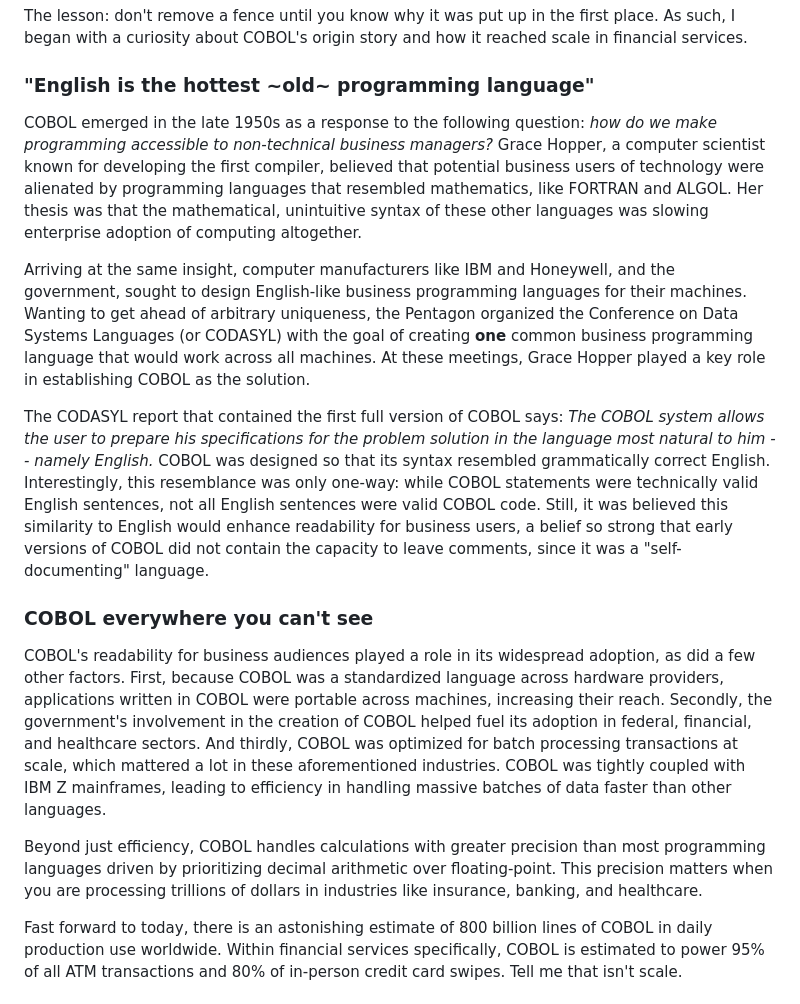
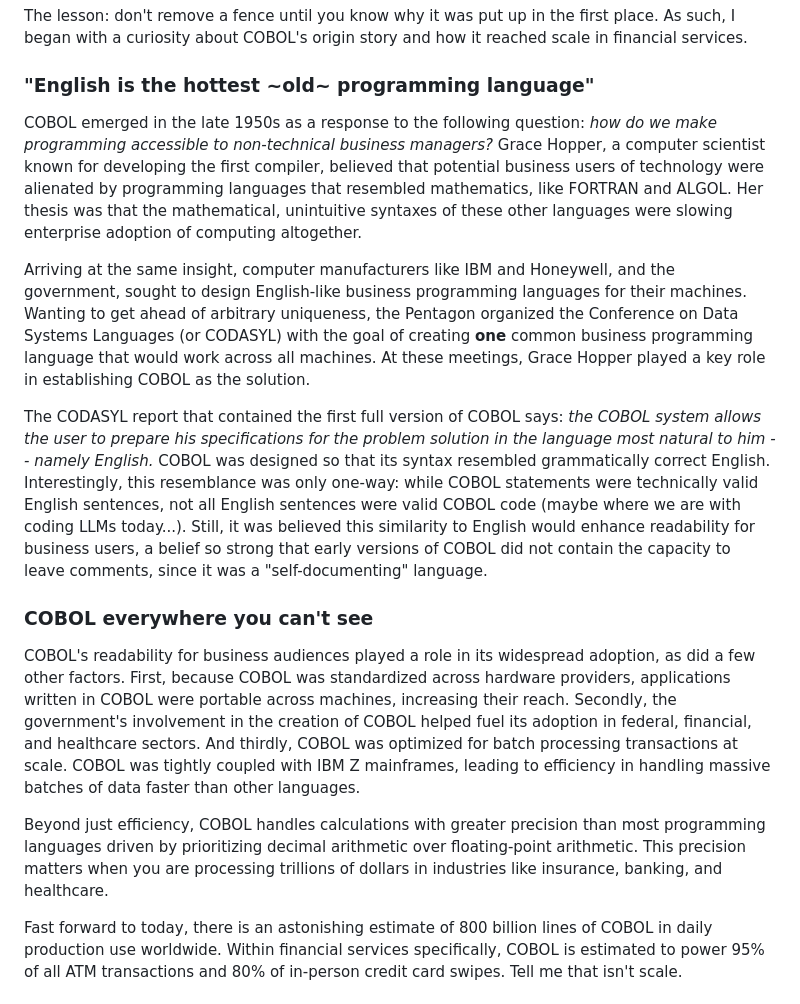
Before and after one commit to shivamapatel/shivamapatel.github.io, a Markdown page: src/writing/loosening-the-legacy-grip.md, the part around the change. Drawn GitHub-style.

Commit message:
Edits p2

```diff
--- a/src/writing/loosening-the-legacy-grip.md
+++ b/src/writing/loosening-the-legacy-grip.md
@@ -26,17 +26,17 @@ The lesson: don't remove a fence until you know why it was put up in the first p
 
 ### "English is the hottest **~old~** programming language"
 
-COBOL emerged in the late 1950s as a response to the following question: *how do we make programming accessible to non-technical business managers?* Grace Hopper, a computer scientist known for developing the first compiler, believed that potential business users of technology were alienated by programming languages that resembled mathematics, like FORTRAN and ALGOL. Her thesis was that the mathematical, unintuitive syntax of these other languages was slowing enterprise adoption of computing altogether.
+COBOL emerged in the late 1950s as a response to the following question: *how do we make programming accessible to non-technical business managers?* Grace Hopper, a computer scientist known for developing the first compiler, believed that potential business users of technology were alienated by programming languages that resembled mathematics, like FORTRAN and ALGOL. Her thesis was that the mathematical, unintuitive syntaxes of these other languages were slowing enterprise adoption of computing altogether.
 
 Arriving at the same insight, computer manufacturers like IBM and Honeywell, and the government, sought to design English-like business programming languages for their machines. Wanting to get ahead of arbitrary uniqueness, the Pentagon organized the Conference on Data Systems Languages (or CODASYL) with the goal of creating **one** common business programming language that would work across all machines. At these meetings, Grace Hopper played a key role in establishing COBOL as the solution.
 
-The CODASYL report that contained the first full version of COBOL says: *The COBOL system allows the user to prepare his specifications for the problem solution in the language most natural to him -- namely English.* COBOL was designed so that its syntax resembled grammatically correct English. Interestingly, this resemblance was only one-way: while COBOL statements were technically valid English sentences, not all English sentences were valid COBOL code. Still, it was believed this similarity to English would enhance readability for business users, a belief so strong that early versions of COBOL did not contain the capacity to leave comments, since it was a "self-documenting" language.
+The CODASYL report that contained the first full version of COBOL says: *the COBOL system allows the user to prepare his specifications for the problem solution in the language most natural to him -- namely English.* COBOL was designed so that its syntax resembled grammatically correct English. Interestingly, this resemblance was only one-way: while COBOL statements were technically valid English sentences, not all English sentences were valid COBOL code (maybe where we are with coding LLMs today...). Still, it was believed this similarity to English would enhance readability for business users, a belief so strong that early versions of COBOL did not contain the capacity to leave comments, since it was a "self-documenting" language.
 
 ### COBOL everywhere you can't see
 
-COBOL's readability for business audiences played a role in its widespread adoption, as did a few other factors. First, because COBOL was a standardized language across hardware providers, applications written in COBOL were portable across machines, increasing their reach. Secondly, the government's involvement in the creation of COBOL helped fuel its adoption in federal, financial, and healthcare sectors. And thirdly, COBOL was optimized for batch processing transactions at scale, which mattered a lot in these aforementioned industries. COBOL was tightly coupled with IBM Z mainframes, leading to efficiency in handling massive batches of data faster than other languages.
+COBOL's readability for business audiences played a role in its widespread adoption, as did a few other factors. First, because COBOL was standardized across hardware providers, applications written in COBOL were portable across machines, increasing their reach. Secondly, the government's involvement in the creation of COBOL helped fuel its adoption in federal, financial, and healthcare sectors. And thirdly, COBOL was optimized for batch processing transactions at scale. COBOL was tightly coupled with IBM Z mainframes, leading to efficiency in handling massive batches of data faster than other languages.
 
-Beyond just efficiency, COBOL handles calculations with greater precision than most programming languages driven by prioritizing decimal arithmetic over floating-point. This precision matters when you are processing trillions of dollars in industries like insurance, banking, and healthcare.
+Beyond just efficiency, COBOL handles calculations with greater precision than most programming languages driven by prioritizing decimal arithmetic over floating-point arithmetic. This precision matters when you are processing trillions of dollars in industries like insurance, banking, and healthcare.
 
 Fast forward to today, there is an astonishing estimate of 800 billion lines of COBOL in daily production use worldwide. Within financial services specifically, COBOL is estimated to power 95% of all ATM transactions and 80% of in-person credit card swipes. Tell me that isn't scale.
 
```
